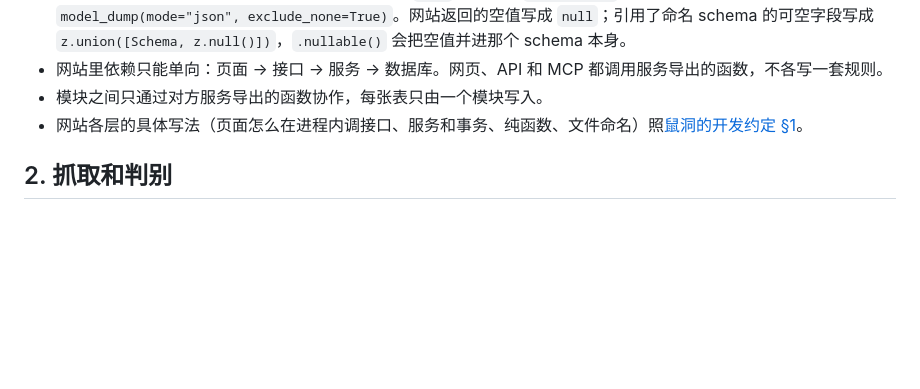
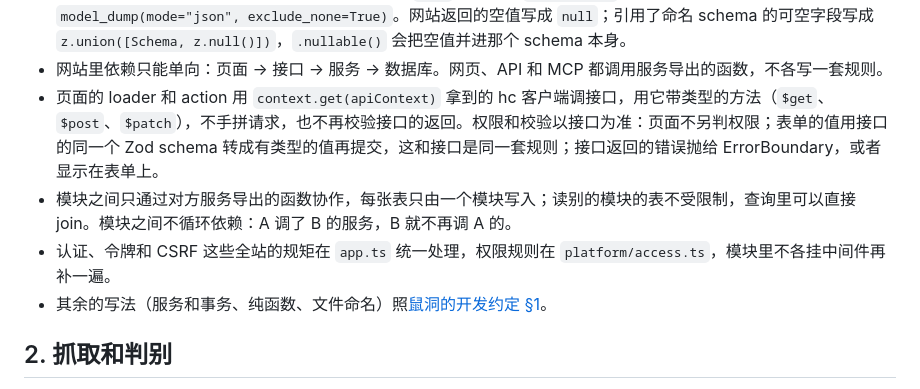
Before and after one commit to mousebaoyan/mouseclock, a Markdown page: docs/development.md, the part around the change. Drawn GitHub-style; blank space fills up the shorter version.

Commit message:
开发约定写明页面调接口和模块依赖的规矩 (#54)
## 关联

无单独的 Issue，来自 #52 的审查。

## 改了什么

网站各层的写法原来只有一句「照鼠洞的开发约定 §1」，链接到另一个仓库，容易漏看。#52 里页面另判权限、手拼请求、sources 和
ingest 互相引用，都是那份约定里写着、这边没写出来的。在开发约定 §1 写上要点，细节仍链接鼠洞：

- 页面用 hc 客户端带类型的方法调接口，权限和校验以接口为准，表单的值用接口的同一个 Zod schema 转类型。
- 读别的模块的表可以直接 join，模块之间不循环依赖。
- 认证、令牌和 CSRF 在 `app.ts` 统一处理，模块里不各挂中间件。

现在的代码有两处还不符合：sources 和 ingest 互相引用，另开 PR 修；sources 模块给 `/admin/*` 挂的拒绝
Bearer 的中间件，另开 Issue 收进统一的认证里。

## 怎么验证的

只改了 `docs/development.md` §1，看过 diff，链接可用。

## 影响

只改文档；接口、MCP 工具、抓取节点、表结构都不受影响。

```diff
--- a/docs/development.md
+++ b/docs/development.md
@@ -47,8 +47,10 @@ crawler/                抓取节点
 - 网站和抓取节点只通过[抓取节点接口](api.md#6-抓取节点)交接：不共享数据库，不互相引用代码。接口的类型由网站的定义生成，抓取节点不手写（[总体设计 §5.1](design.md#51-选定的方案)）：改了接口的 Zod 定义，运行 `pnpm openapi` 和 `uv run datamodel-codegen`，两边的 CI 都检查生成的文件是最新的。
 - 抓取节点交的请求里，没有的值不写这个键，不传 `null`：Zod 用 `.optional()`，抓取节点用 Pydantic 的 `model_dump(mode="json", exclude_none=True)`。网站返回的空值写成 `null`；引用了命名 schema 的可空字段写成 `z.union([Schema, z.null()])`，`.nullable()` 会把空值并进那个 schema 本身。
 - 网站里依赖只能单向：页面 → 接口 → 服务 → 数据库。网页、API 和 MCP 都调用服务导出的函数，不各写一套规则。
-- 模块之间只通过对方服务导出的函数协作，每张表只由一个模块写入。
-- 网站各层的具体写法（页面怎么在进程内调接口、服务和事务、纯函数、文件命名）照[鼠洞的开发约定 §1](https://github.com/mousebaoyan/mousehole/blob/main/docs/development.md#1-结构与分层)。
+- 页面的 loader 和 action 用 `context.get(apiContext)` 拿到的 hc 客户端调接口，用它带类型的方法（`$get`、`$post`、`$patch`），不手拼请求，也不再校验接口的返回。权限和校验以接口为准：页面不另判权限；表单的值用接口的同一个 Zod schema 转成有类型的值再提交，这和接口是同一套规则；接口返回的错误抛给 ErrorBoundary，或者显示在表单上。
+- 模块之间只通过对方服务导出的函数协作，每张表只由一个模块写入；读别的模块的表不受限制，查询里可以直接 join。模块之间不循环依赖：A 调了 B 的服务，B 就不再调 A 的。
+- 认证、令牌和 CSRF 这些全站的规矩在 `app.ts` 统一处理，权限规则在 `platform/access.ts`，模块里不各挂中间件再补一遍。
+- 其余的写法（服务和事务、纯函数、文件命名）照[鼠洞的开发约定 §1](https://github.com/mousebaoyan/mousehole/blob/main/docs/development.md#1-结构与分层)。
 
 ## 2. 抓取和判别
 
```
